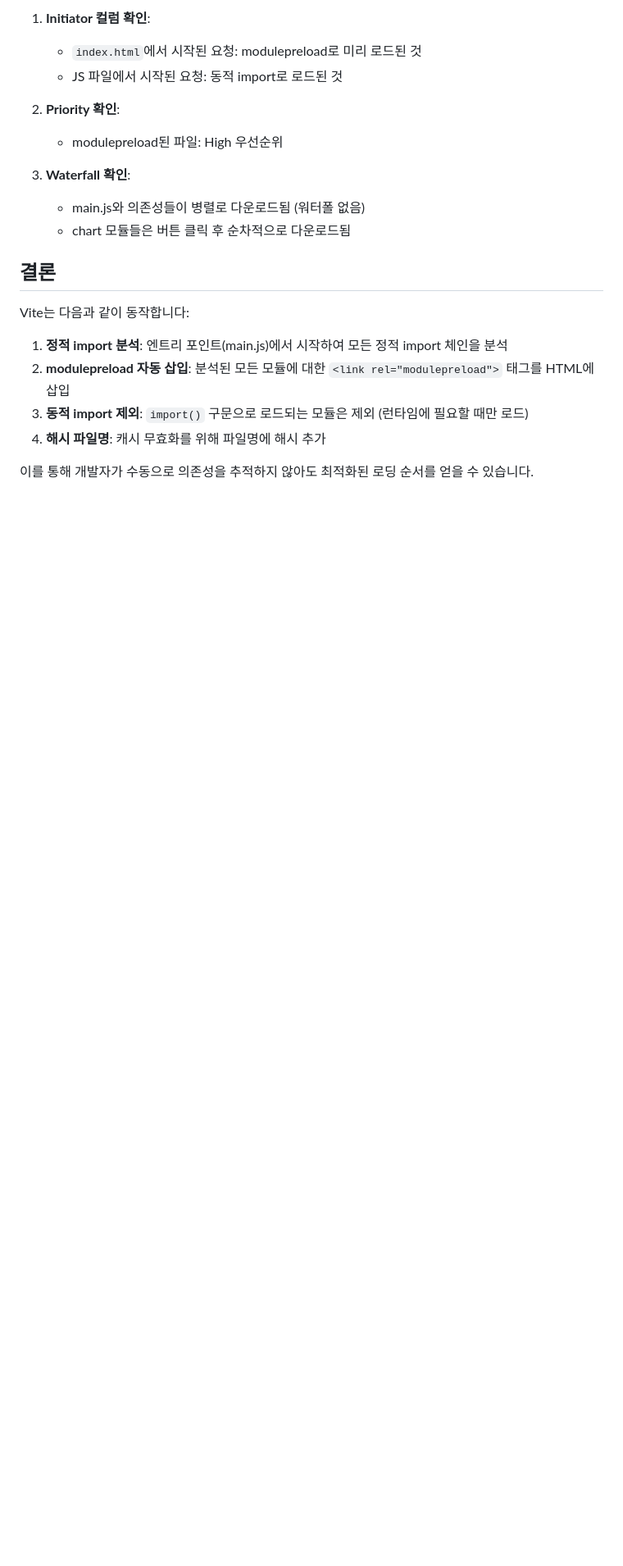
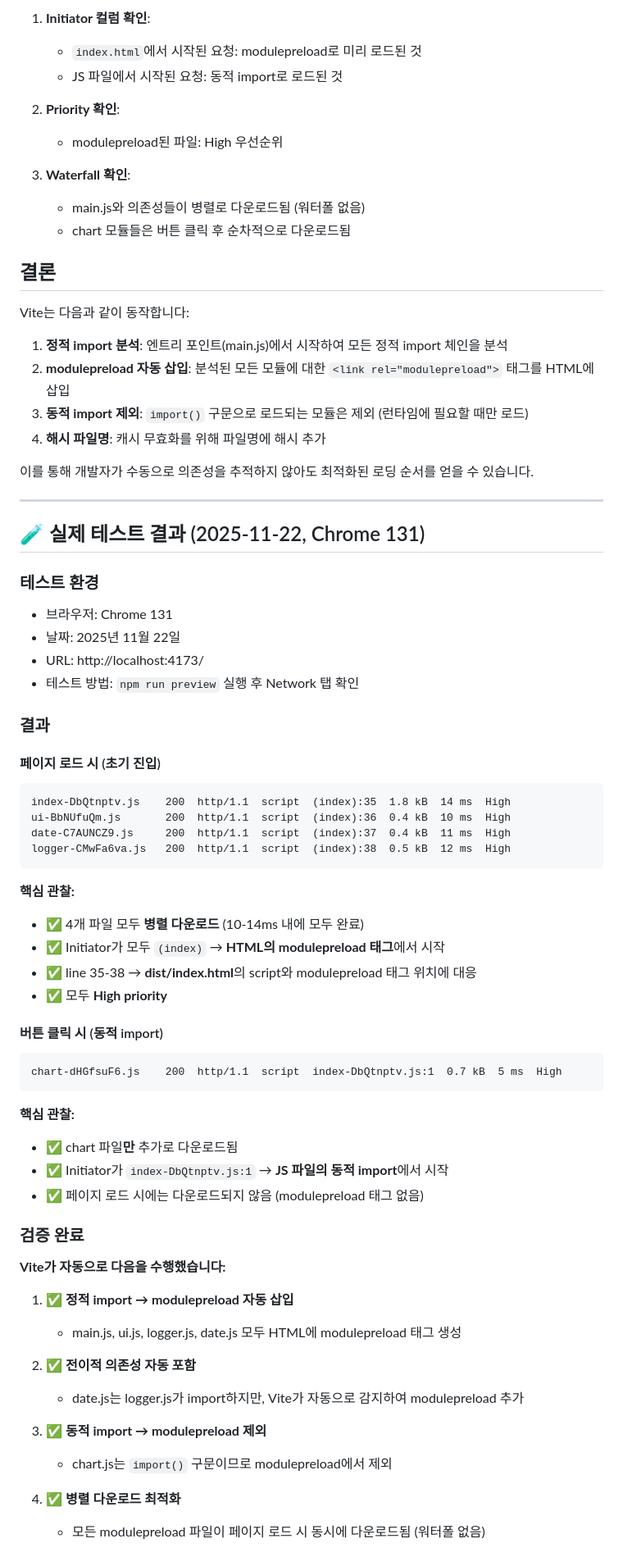
Before and after one commit to yceffort/web-performance-deep-dive-example, a Markdown page: 1-5-4-3-vite-example/README.md, the part around the change. Shown at 82% size. Drawn GitHub-style; blank space fills up the shorter version.

Commit message:
Add actual test results to Vite modulepreload example
- Add Chrome 131 Network tab test results
- Show parallel download of modulepreload files
- Confirm dynamic import exclusion from modulepreload

````diff
--- a/1-5-4-3-vite-example/README.md
+++ b/1-5-4-3-vite-example/README.md
@@ -138,3 +138,55 @@ Vite는 다음과 같이 동작합니다:
 4. **해시 파일명**: 캐시 무효화를 위해 파일명에 해시 추가
 
 이를 통해 개발자가 수동으로 의존성을 추적하지 않아도 최적화된 로딩 순서를 얻을 수 있습니다.
+
+---
+
+## 🧪 실제 테스트 결과 (2025-11-22, Chrome 131)
+
+### 테스트 환경
+- 브라우저: Chrome 131
+- 날짜: 2025년 11월 22일
+- URL: http://localhost:4173/
+- 테스트 방법: `npm run preview` 실행 후 Network 탭 확인
+
+### 결과
+
+#### 페이지 로드 시 (초기 진입)
+```
+index-DbQtnptv.js    200  http/1.1  script  (index):35  1.8 kB  14 ms  High
+ui-BbNUfuQm.js       200  http/1.1  script  (index):36  0.4 kB  10 ms  High
+date-C7AUNCZ9.js     200  http/1.1  script  (index):37  0.4 kB  11 ms  High
+logger-CMwFa6va.js   200  http/1.1  script  (index):38  0.5 kB  12 ms  High
+```
+
+**핵심 관찰:**
+- ✅ 4개 파일 모두 **병렬 다운로드** (10-14ms 내에 모두 완료)
+- ✅ Initiator가 모두 `(index)` → **HTML의 modulepreload 태그**에서 시작
+- ✅ line 35-38 → **dist/index.html**의 script와 modulepreload 태그 위치에 대응
+- ✅ 모두 **High priority**
+
+#### 버튼 클릭 시 (동적 import)
+```
+chart-dHGfsuF6.js    200  http/1.1  script  index-DbQtnptv.js:1  0.7 kB  5 ms  High
+```
+
+**핵심 관찰:**
+- ✅ chart 파일**만** 추가로 다운로드됨
+- ✅ Initiator가 `index-DbQtnptv.js:1` → **JS 파일의 동적 import**에서 시작
+- ✅ 페이지 로드 시에는 다운로드되지 않음 (modulepreload 태그 없음)
+
+### 검증 완료
+
+**Vite가 자동으로 다음을 수행했습니다:**
+
+1. ✅ **정적 import → modulepreload 자동 삽입**
+   - main.js, ui.js, logger.js, date.js 모두 HTML에 modulepreload 태그 생성
+
+2. ✅ **전이적 의존성 자동 포함**
+   - date.js는 logger.js가 import하지만, Vite가 자동으로 감지하여 modulepreload 추가
+
+3. ✅ **동적 import → modulepreload 제외**
+   - chart.js는 `import()` 구문이므로 modulepreload에서 제외
+
+4. ✅ **병렬 다운로드 최적화**
+   - 모든 modulepreload 파일이 페이지 로드 시 동시에 다운로드됨 (워터폴 없음)
````
